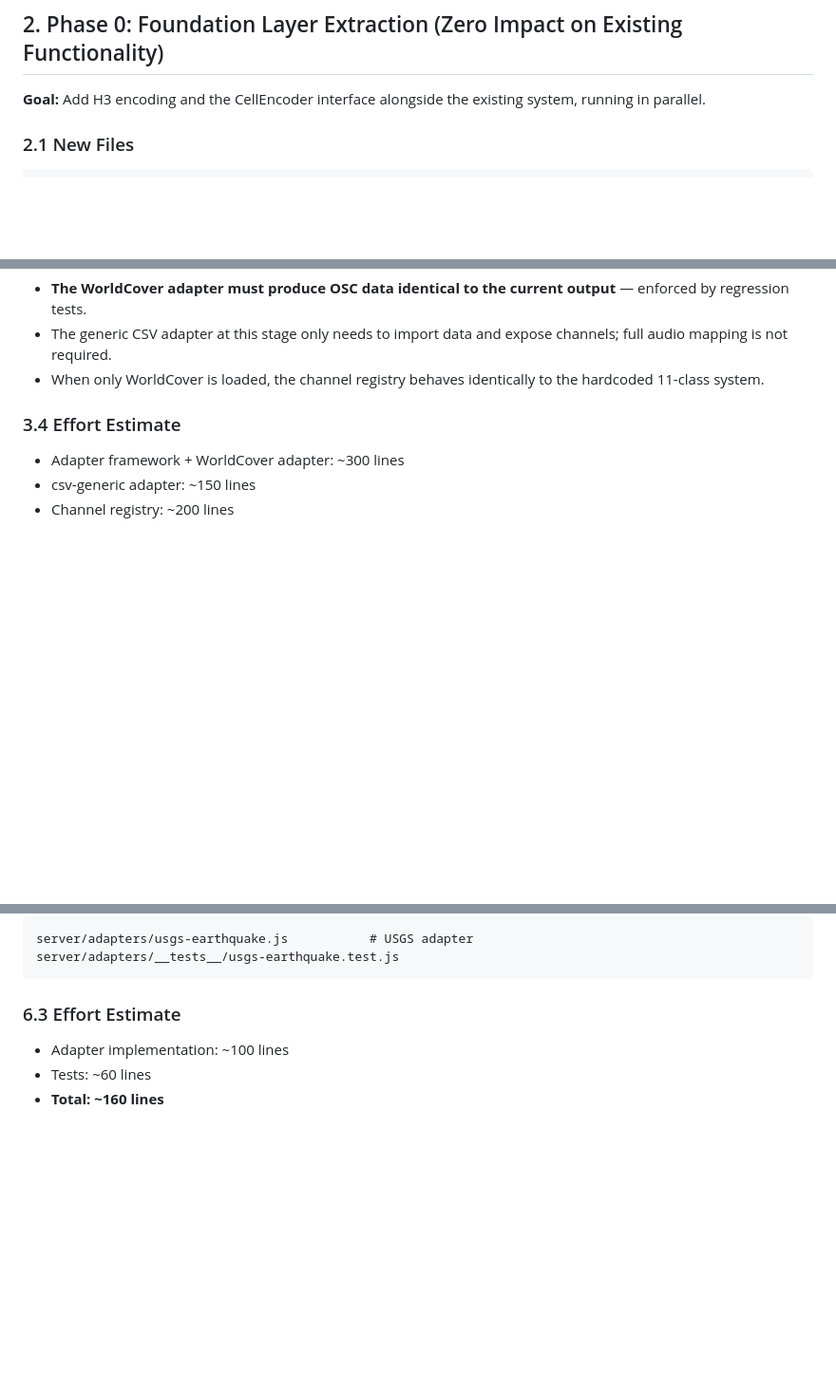
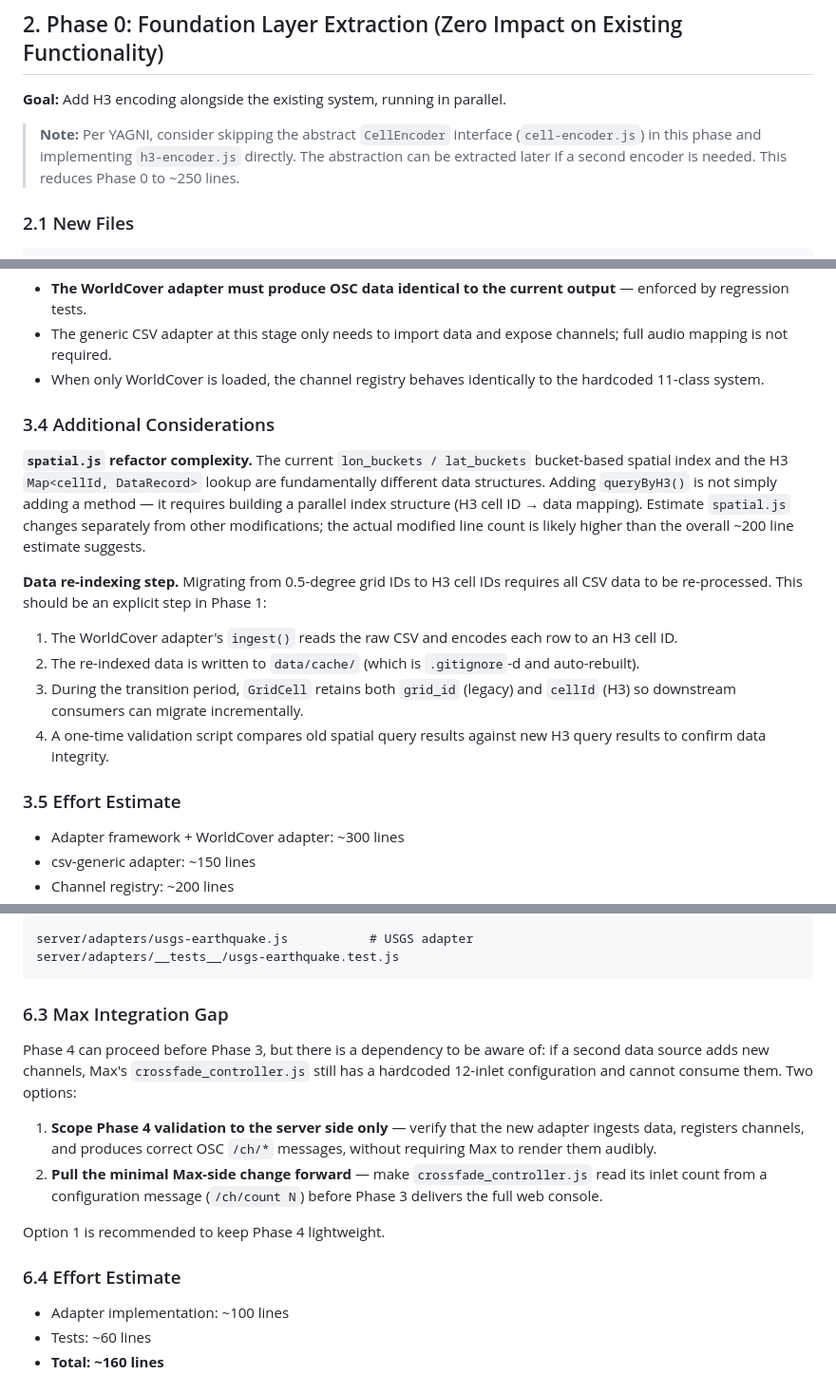
Before and after one commit to halicwang/geo-sonification, a Markdown page: docs/2026-02-21-MIGRATION-PLAN.md, 3 parts joined by grey strips. Shown at 95% size. Drawn GitHub-style; blank space fills up the shorter version.

````diff
--- a/docs/2026-02-21-MIGRATION-PLAN.md
+++ b/docs/2026-02-21-MIGRATION-PLAN.md
@@ -34,7 +34,9 @@ The following locations in the existing codebase hardcode WorldCover's 11 classe
 
 ## 2. Phase 0: Foundation Layer Extraction (Zero Impact on Existing Functionality)
 
-**Goal:** Add H3 encoding and the CellEncoder interface alongside the existing system, running in parallel.
+**Goal:** Add H3 encoding alongside the existing system, running in parallel.
+
+> **Note:** Per YAGNI, consider skipping the abstract `CellEncoder` interface (`cell-encoder.js`) in this phase and implementing `h3-encoder.js` directly. The abstraction can be extracted later if a second encoder is needed. This reduces Phase 0 to ~250 lines.
 
 ### 2.1 New Files
 
@@ -110,7 +112,17 @@ server/
 - The generic CSV adapter at this stage only needs to import data and expose channels; full audio mapping is not required.
 - When only WorldCover is loaded, the channel registry behaves identically to the hardcoded 11-class system.
 
-### 3.4 Effort Estimate
+### 3.4 Additional Considerations
+
+**`spatial.js` refactor complexity.** The current `lon_buckets / lat_buckets` bucket-based spatial index and the H3 `Map<cellId, DataRecord>` lookup are fundamentally different data structures. Adding `queryByH3()` is not simply adding a method — it requires building a parallel index structure (H3 cell ID → data mapping). Estimate `spatial.js` changes separately from other modifications; the actual modified line count is likely higher than the overall ~200 line estimate suggests.
+
+**Data re-indexing step.** Migrating from 0.5-degree grid IDs to H3 cell IDs requires all CSV data to be re-processed. This should be an explicit step in Phase 1:
+1. The WorldCover adapter's `ingest()` reads the raw CSV and encodes each row to an H3 cell ID.
+2. The re-indexed data is written to `data/cache/` (which is `.gitignore`-d and auto-rebuilt).
+3. During the transition period, `GridCell` retains both `grid_id` (legacy) and `cellId` (H3) so downstream consumers can migrate incrementally.
+4. A one-time validation script compares old spatial query results against new H3 query results to confirm data integrity.
+
+### 3.5 Effort Estimate
 
 - Adapter framework + WorldCover adapter: ~300 lines
 - csv-generic adapter: ~150 lines
@@ -216,7 +228,16 @@ server/adapters/usgs-earthquake.js           # USGS adapter
 server/adapters/__tests__/usgs-earthquake.test.js
 ```
 
-### 6.3 Effort Estimate
+### 6.3 Max Integration Gap
+
+Phase 4 can proceed before Phase 3, but there is a dependency to be aware of: if a second data source adds new channels, Max's `crossfade_controller.js` still has a hardcoded 12-inlet configuration and cannot consume them. Two options:
+
+1. **Scope Phase 4 validation to the server side only** — verify that the new adapter ingests data, registers channels, and produces correct OSC `/ch/*` messages, without requiring Max to render them audibly.
+2. **Pull the minimal Max-side change forward** — make `crossfade_controller.js` read its inlet count from a configuration message (`/ch/count N`) before Phase 3 delivers the full web console.
+
+Option 1 is recommended to keep Phase 4 lightweight.
+
+### 6.4 Effort Estimate
 
 - Adapter implementation: ~100 lines
 - Tests: ~60 lines
````
Also changed, not shown: other parts of docs/2026-02-21-MIGRATION-PLAN.md (+1 -1 lines), docs/2026-02-21-OPEN-PLATFORM-SPEC.md (+30 -4 lines).
